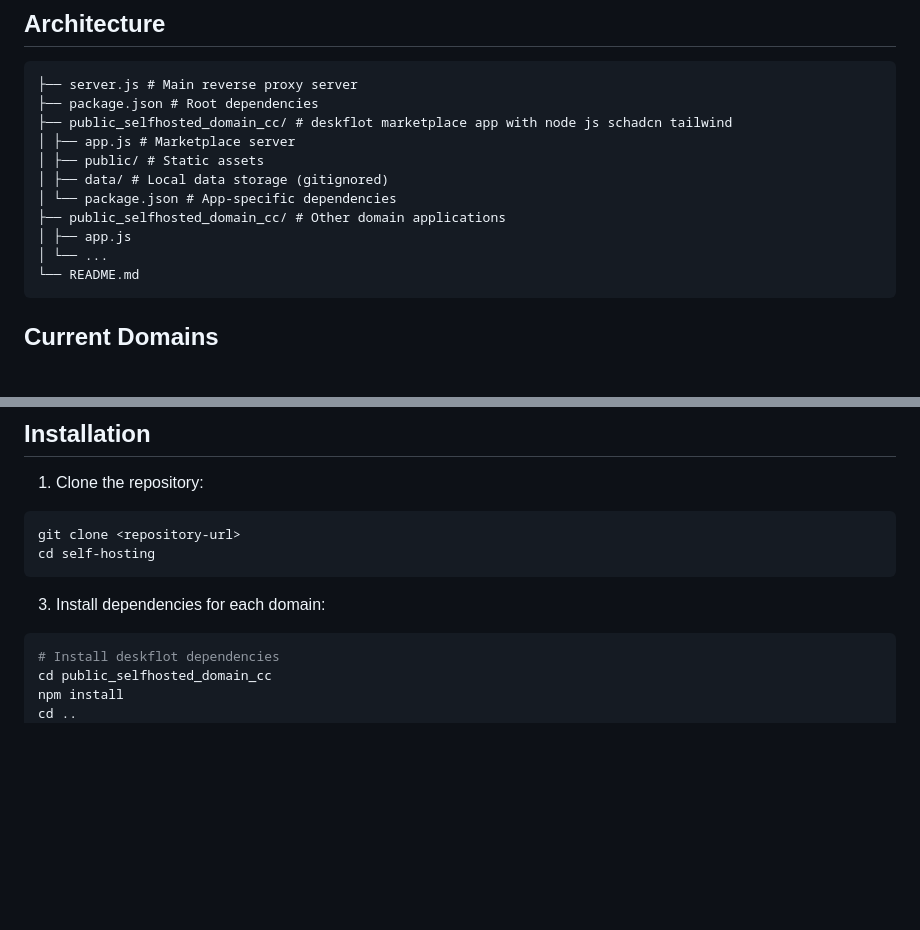
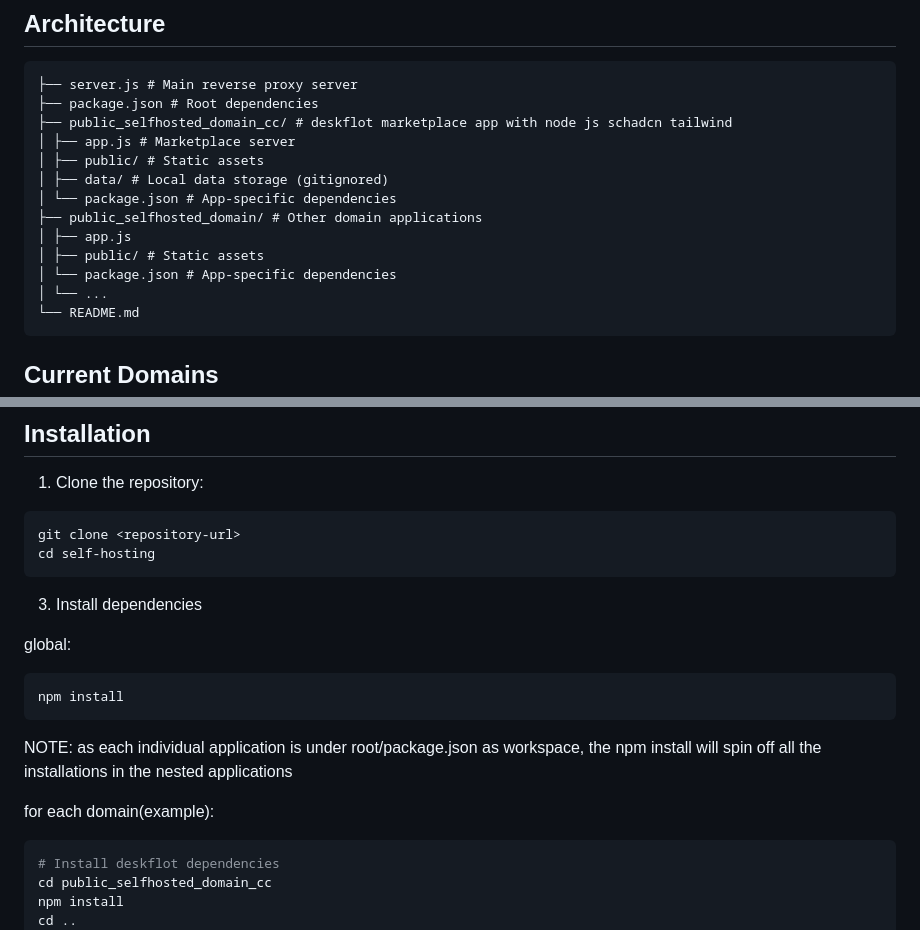
Before and after one commit to ndr3svt/selfhosting_server, a Markdown page: README.md, 2 parts joined by grey strips. Drawn GitHub-style; blank space fills up the shorter version.

Commit message:
fix documentation

````diff
--- a/README.md
+++ b/README.md
@@ -27,8 +27,10 @@ This solution is perfect for building and testing your products with close-to-ze
 │ ├── public/ # Static assets
 │ ├── data/ # Local data storage (gitignored)
 │ └── package.json # App-specific dependencies
-├── public_selfhosted_domain_cc/ # Other domain applications
+├── public_selfhosted_domain/ # Other domain applications
 │ ├── app.js
+│ ├── public/ # Static assets
+│ └── package.json # App-specific dependencies
 │ └── ...
 └── README.md
 ```
@@ -55,8 +57,15 @@ cd self-hosting
 ```
 
 
-3. Install dependencies for each domain:
+3. Install dependencies
 
+global:
+```bash
+npm install
+```
+NOTE: as each individual application is under root/package.json as workspace, the npm install will spin off all the installations in the nested applications
+
+for each domain(example):
 ```bash
 # Install deskflot dependencies
 cd public_selfhosted_domain_cc
````
